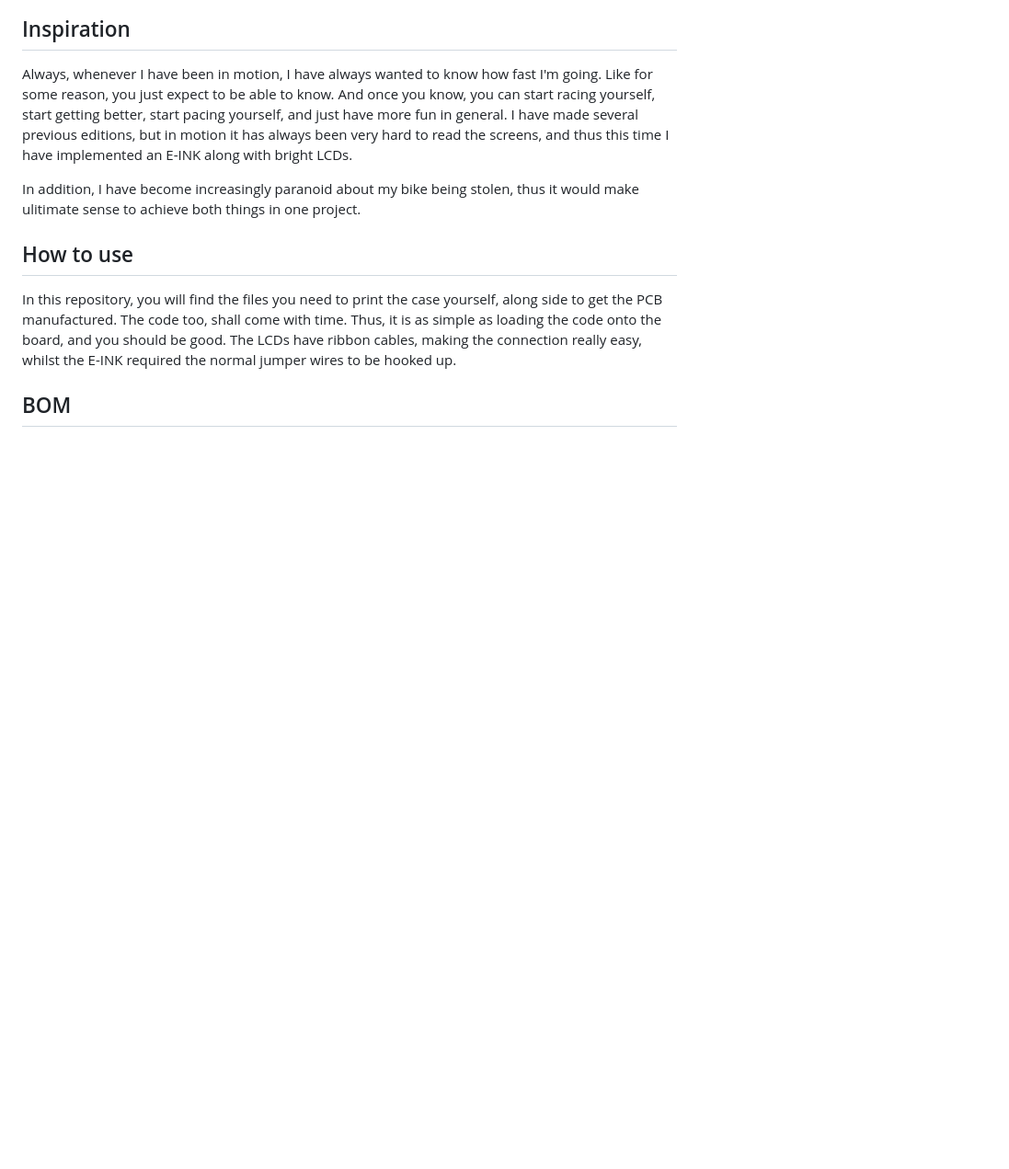
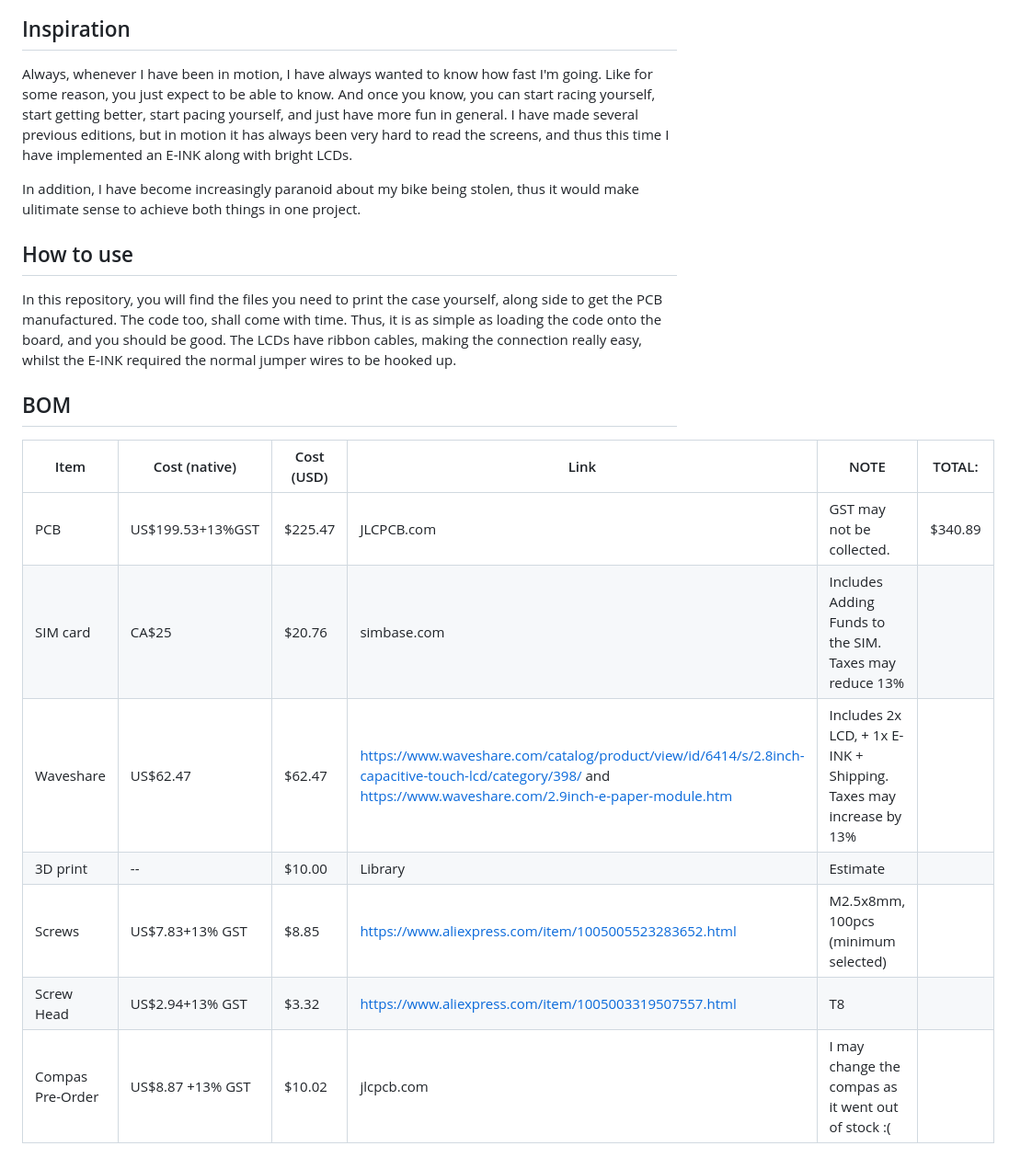
Before and after one commit to roc-ket-cod-er/Cpeedo-mk5, a Markdown page: README.md, the part around the change. Shown at 92% size. Rendered like a GitHub page; blank space fills up the shorter version.

```diff
--- a/README.md
+++ b/README.md
@@ -85,3 +85,13 @@ In addition, I have become increasingly paranoid about my bike being stolen, thu
 In this repository, you will find the files you need to print the case yourself, along side to get the PCB manufactured. The code too, shall come with time. Thus, it is as simple as loading the code onto the board, and you should be good. The LCDs have ribbon cables, making the connection really easy, whilst the E-INK required the normal jumper wires to be hooked up.
 
 ## BOM
+
+|Item            |Cost (native)   |Cost (USD)|Link                                                                                                                                                        |NOTE                                                             |TOTAL: |
+|----------------|----------------|----------|------------------------------------------------------------------------------------------------------------------------------------------------------------|-----------------------------------------------------------------|-------|
+|PCB             |US$199.53+13%GST|$225.47   |JLCPCB.com                                                                                                                                                  |GST may not be collected.                                        |$340.89|
+|SIM card        |CA$25           |$20.76    |simbase.com                                                                                                                                                 |Includes Adding Funds to the SIM. Taxes may reduce 13%           |       |
+|Waveshare       |US$62.47        |$62.47    |https://www.waveshare.com/catalog/product/view/id/6414/s/2.8inch-capacitive-touch-lcd/category/398/ and https://www.waveshare.com/2.9inch-e-paper-module.htm|Includes 2x LCD, + 1x E-INK + Shipping. Taxes may increase by 13%|       |
+|3D print        |--              |$10.00    |Library                                                                                                                                                     |Estimate                                                         |       |
+|Screws          |US$7.83+13% GST |$8.85     |https://www.aliexpress.com/item/1005005523283652.html                                                                                                       |M2.5x8mm, 100pcs (minimum selected)                              |       |
+|Screw Head      |US$2.94+13% GST |$3.32     |https://www.aliexpress.com/item/1005003319507557.html                                                                                                       |T8                                                               |       |
+|Compas Pre-Order|US$8.87 +13% GST|$10.02    |jlcpcb.com                                                                                                                                                  |I may change the compas as it went out of stock :(               |       |
```
